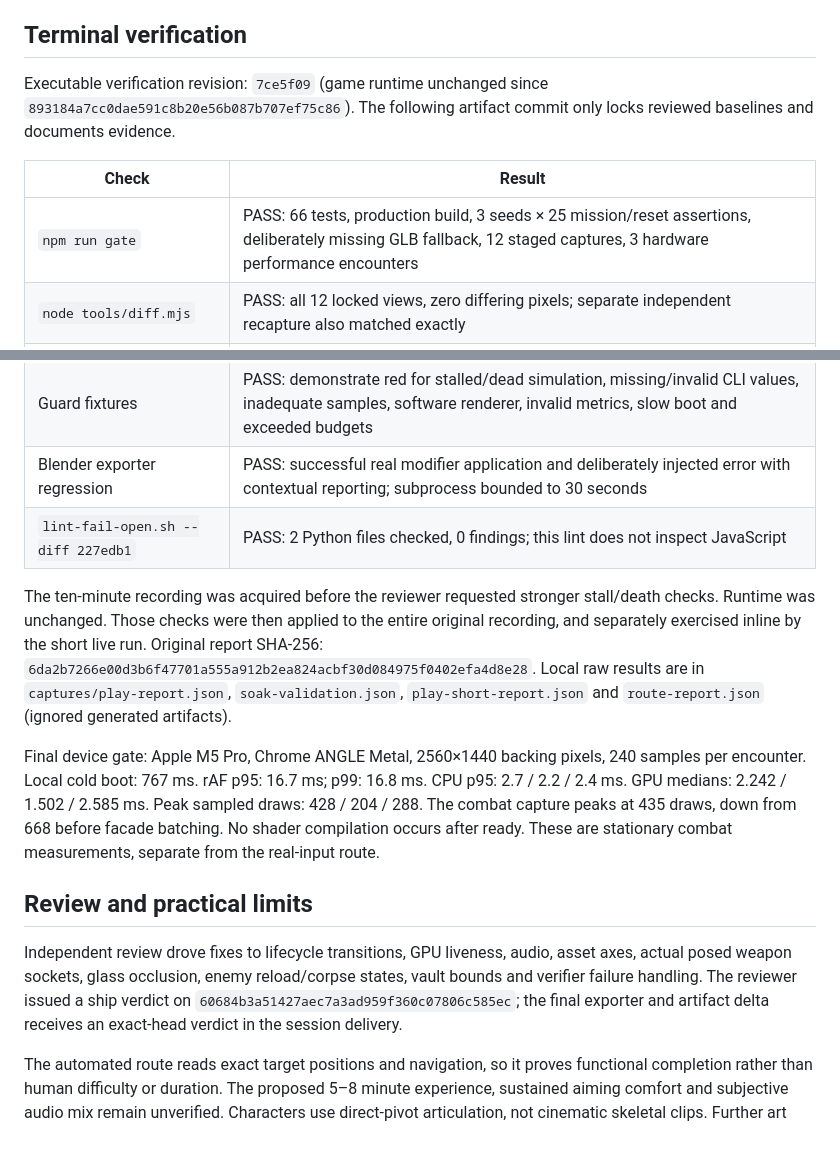
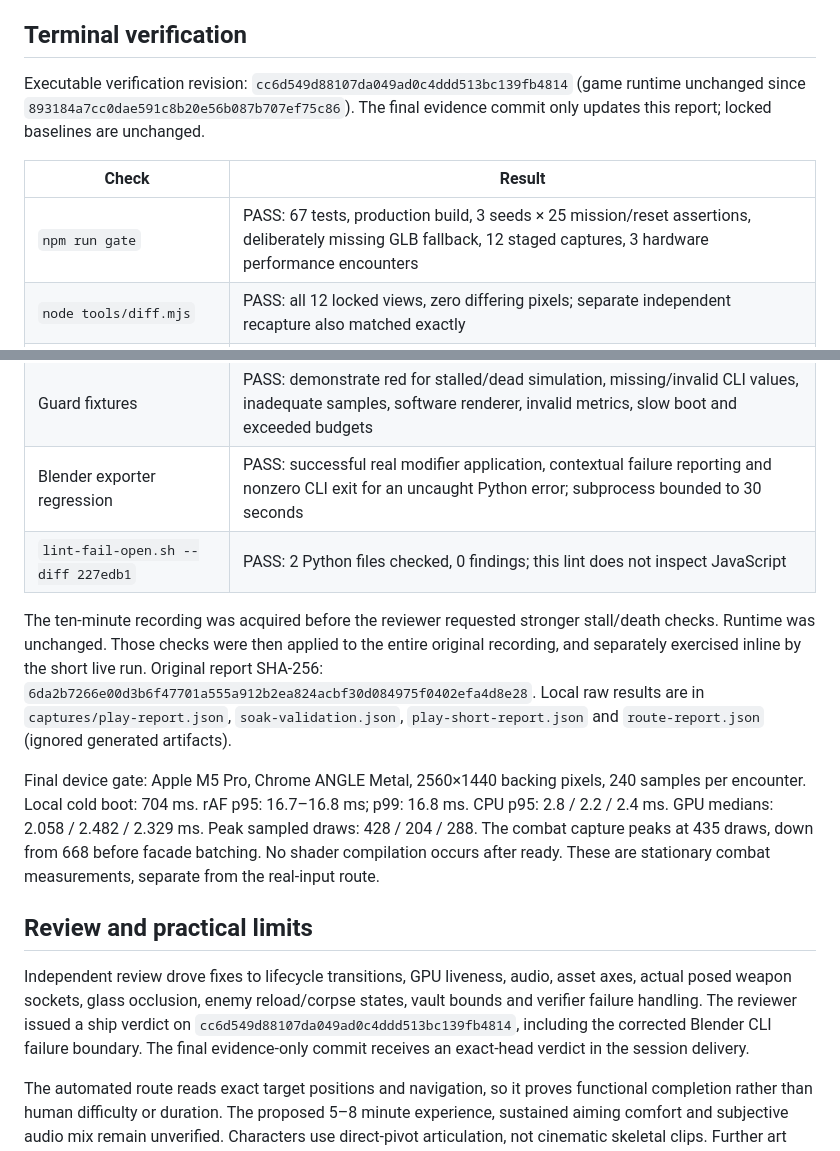
Before and after one commit to roryford/agentofduty, a Markdown page: docs/UPGRADE_REPORT.md, 2 parts joined by grey strips. GitHub-like rendering.

Commit message:
docs: record final reviewed upgrade gate

```diff
--- a/docs/UPGRADE_REPORT.md
+++ b/docs/UPGRADE_REPORT.md
@@ -24,13 +24,12 @@ The source references and original assessment are in UPGRADE_PLAN.md.
 
 ## Terminal verification
 
-Executable verification revision: `7ce5f09` (game runtime unchanged since
-`893184a7cc0dae591c8b20e56b087b707ef75c86`). The following artifact commit only
-locks reviewed baselines and documents evidence.
+Executable verification revision: `cc6d549d88107da049ad0c4ddd513bc139fb4814` (game runtime unchanged since
+`893184a7cc0dae591c8b20e56b087b707ef75c86`). The final evidence commit only updates this report; locked baselines are unchanged.
 
 | Check | Result |
 |---|---|
-| `npm run gate` | PASS: 66 tests, production build, 3 seeds × 25 mission/reset assertions, deliberately missing GLB fallback, 12 staged captures, 3 hardware performance encounters |
+| `npm run gate` | PASS: 67 tests, production build, 3 seeds × 25 mission/reset assertions, deliberately missing GLB fallback, 12 staged captures, 3 hardware performance encounters |
 | `node tools/diff.mjs` | PASS: all 12 locked views, zero differing pixels; separate independent recapture also matched exactly |
 | `node tools/route.mjs` | PASS: actual DOM movement/aim/fire/reload through all stages, 11 kills, 0 retries, 33.603 seconds |
 | `node tools/play.mjs --seconds 600` | PASS: 601.887 seconds, 233 samples, 89 checkpoint retries; 30-second ready and pause freezes, input cleanup, ADS/fire/reload and bounded resources |
@@ -38,7 +37,7 @@ locks reviewed baselines and documents evidence.
 | `node tools/play.mjs --seconds 15` | PASS with the stronger validator inline: 15.482 seconds, 6 samples, plus the same ready/pause/input smoke |
 | `node tools/perf.mjs --gpu 0.000001` | EXPECTED FAIL: actual hardware GPU median exceeded deliberately impossible budget; exit 1 |
 | Guard fixtures | PASS: demonstrate red for stalled/dead simulation, missing/invalid CLI values, inadequate samples, software renderer, invalid metrics, slow boot and exceeded budgets |
-| Blender exporter regression | PASS: successful real modifier application and deliberately injected error with contextual reporting; subprocess bounded to 30 seconds |
+| Blender exporter regression | PASS: successful real modifier application, contextual failure reporting and nonzero CLI exit for an uncaught Python error; subprocess bounded to 30 seconds |
 | `lint-fail-open.sh --diff 227edb1` | PASS: 2 Python files checked, 0 findings; this lint does not inspect JavaScript |
 
 The ten-minute recording was acquired before the reviewer requested stronger
@@ -50,8 +49,8 @@ Local raw results are in `captures/play-report.json`, `soak-validation.json`,
 `play-short-report.json` and `route-report.json` (ignored generated artifacts).
 
 Final device gate: Apple M5 Pro, Chrome ANGLE Metal, 2560×1440 backing pixels,
-240 samples per encounter. Local cold boot: 767 ms. rAF p95: 16.7 ms; p99: 16.8 ms.
-CPU p95: 2.7 / 2.2 / 2.4 ms. GPU medians: 2.242 / 1.502 / 2.585 ms.
+240 samples per encounter. Local cold boot: 704 ms. rAF p95: 16.7–16.8 ms; p99: 16.8 ms.
+CPU p95: 2.8 / 2.2 / 2.4 ms. GPU medians: 2.058 / 2.482 / 2.329 ms.
 Peak sampled draws: 428 / 204 / 288. The combat capture peaks at 435 draws,
 down from 668 before facade batching. No shader compilation occurs after ready.
 These are stationary combat measurements, separate from the real-input route.
@@ -61,8 +60,9 @@ These are stationary combat measurements, separate from the real-input route.
 Independent review drove fixes to lifecycle transitions, GPU liveness, audio,
 asset axes, actual posed weapon sockets, glass occlusion, enemy reload/corpse
 states, vault bounds and verifier failure handling. The reviewer issued a ship
-verdict on `60684b3a51427aec7a3ad959f360c07806c585ec`; the final exporter and
-artifact delta receives an exact-head verdict in the session delivery.
+verdict on `cc6d549d88107da049ad0c4ddd513bc139fb4814`, including the corrected
+Blender CLI failure boundary. The final evidence-only commit receives an
+exact-head verdict in the session delivery.
 
 The automated route reads exact target positions and navigation, so it proves
 functional completion rather than human difficulty or duration. The proposed
```
